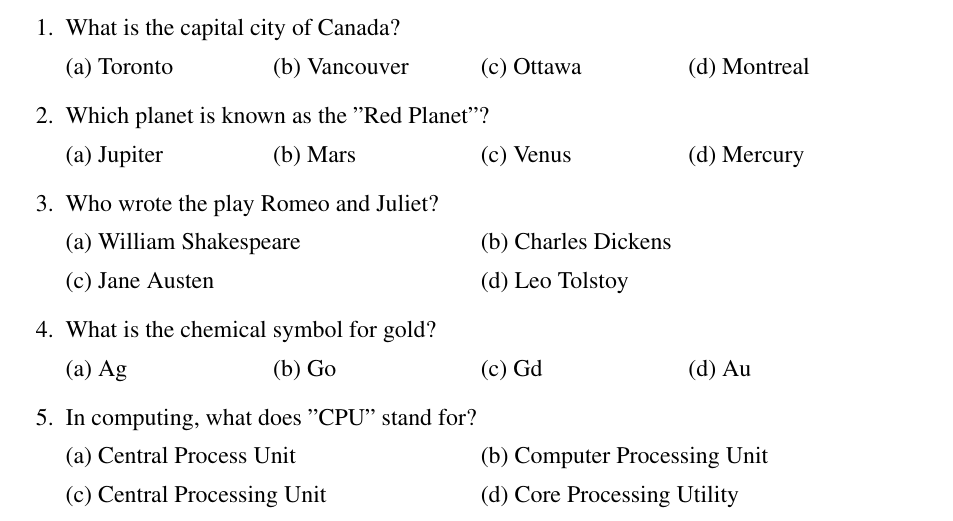
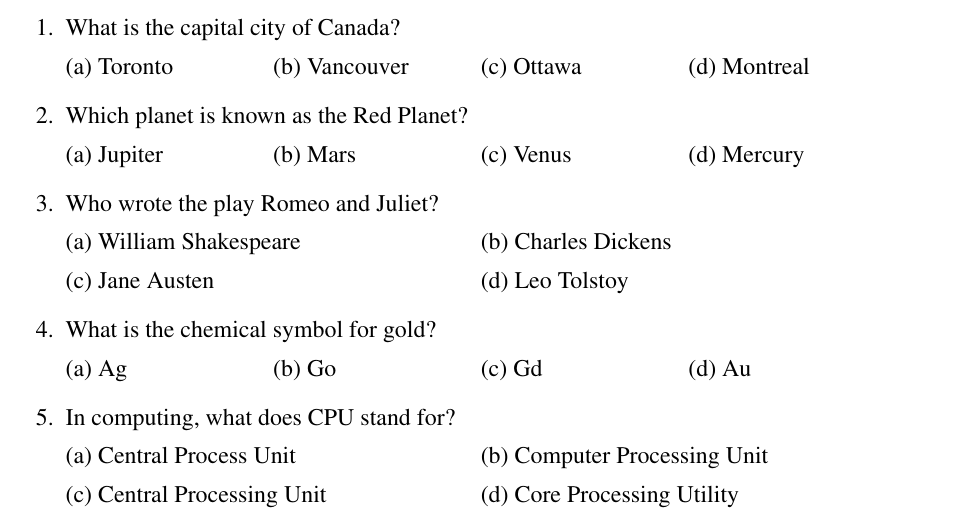
Before and after one commit to shaun2006/mcq-latex, a LaTeX problem sheet (main.tex): part of page 1 of 2, cut so that both start at the same text. Compiled offline with pdfLaTeX.

Commit message:
main.tex

```diff
--- a/main.tex
+++ b/main.tex
@@ -35,7 +35,7 @@ Q1. \textbf{Multiple Choice questions}\hspace*{\fill} \textbf{(10 Points)}
 \question What is the capital city of Canada?
 \choice{Toronto}{Vancouver}{Ottawa}{Montreal}{c}
 
-\question Which planet is known as the "Red Planet"?
+\question Which planet is known as the Red Planet?
 \choice{Jupiter}{Mars}{Venus}{Mercury}{b}
 
 \question Who wrote the play Romeo and Juliet?
@@ -44,7 +44,7 @@ Q1. \textbf{Multiple Choice questions}\hspace*{\fill} \textbf{(10 Points)}
 \question  What is the chemical symbol for gold?
 \choice{Ag}{Go}{Gd}{Au}{d}
 
-\question In computing, what does "CPU" stand for?
+\question In computing, what does CPU stand for?
 \choice{Central Process Unit}{Computer Processing Unit}{Central Processing Unit}{Core Processing Utility}{c}
 \end{questions}
 
```
